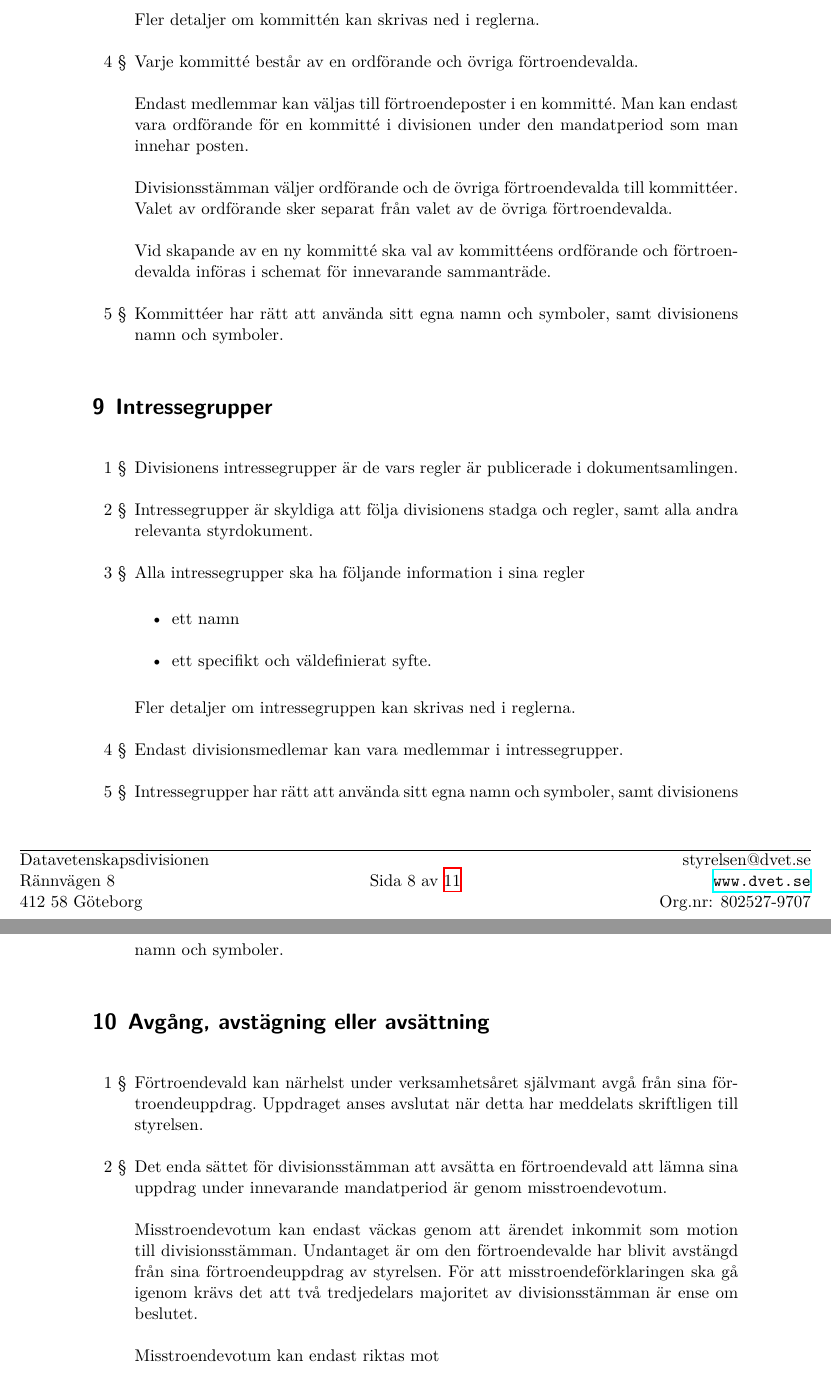
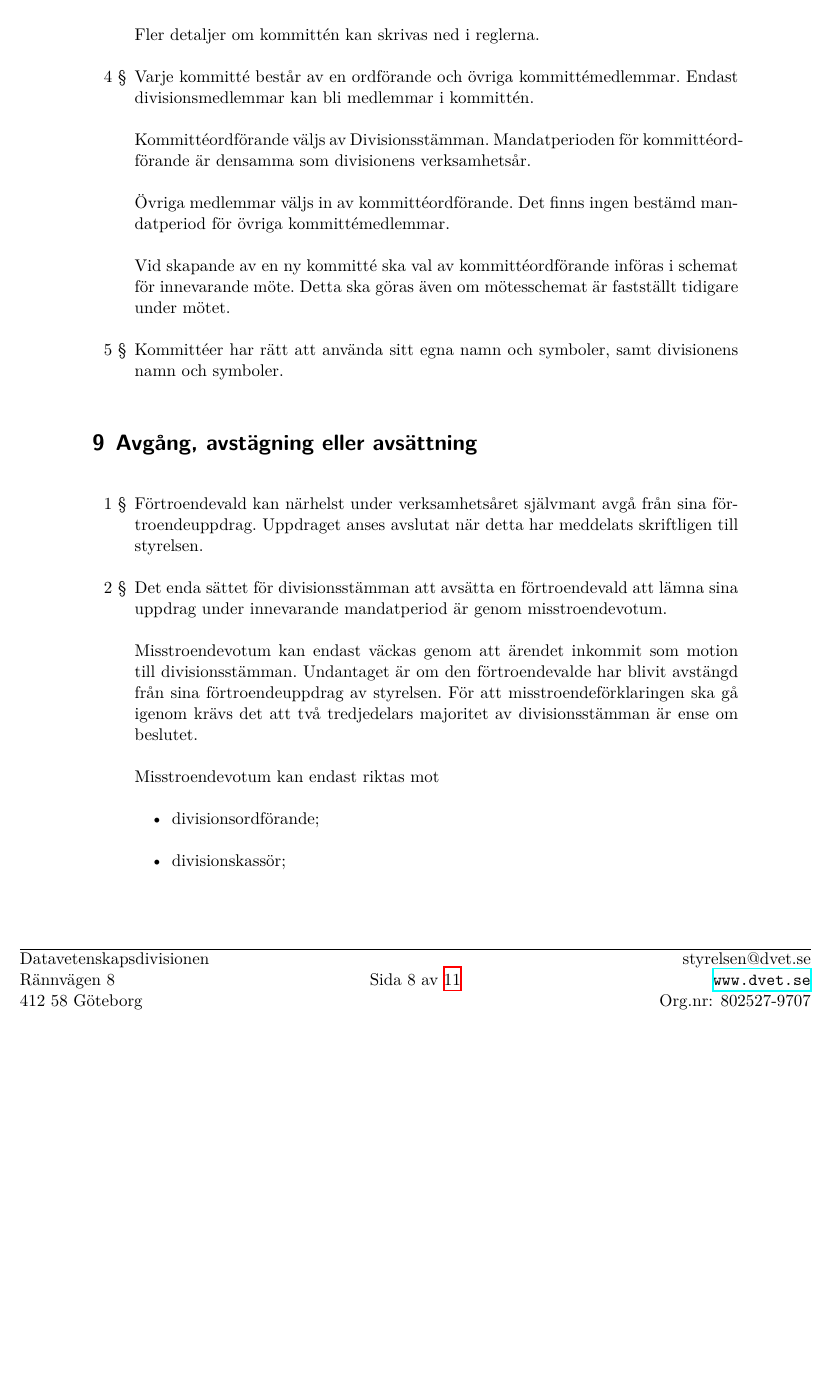
Before and after one commit to sluggerbit/dokument, a LaTeX document (styrdokument/Datavetenskapsdivisionen stadga.tex): two parts of pages 8 and 9 of 11 before the commit and part of page 8 of 11 after it, the two joined at a grey line, cut so that both start at the same text, the shorter picture padded with empty space. Compiled offline with XeLaTeX.

Commit message:
Updated stadgan according to 4.11

```diff
--- a/styrdokument/Datavetenskapsdivisionen stadga.tex
+++ b/styrdokument/Datavetenskapsdivisionen stadga.tex
@@ -275,38 +272,19 @@
 
 		Fler detaljer om kommittén kan skrivas ned i reglerna.
 
-		\item Varje kommitté består av en ordförande och övriga förtroendevalda.
+		\item Varje kommitté består av en ordförande och övriga kommittémedlemmar.
+		Endast divisionsmedlemmar kan bli medlemmar i kommittén.
 
-		Endast medlemmar kan väljas till förtroendeposter i en kommitté.
-		Man kan endast vara ordförande för en kommitté i divisionen under den mandatperiod som man innehar posten.
+		Kommittéordförande väljs av Divisionsstämman.
+		Mandatperioden för kommittéordförande är densamma som divisionens verksamhetsår.
 
-		Divisionsstämman väljer ordförande och de övriga förtroendevalda till kommittéer.
-		Valet av ordförande sker separat från valet av de övriga förtroendevalda.
+		Övriga medlemmar väljs in av kommittéordförande.
+		Det finns ingen bestämd mandatperiod för övriga kommittémedlemmar.
 
-		Vid skapande av en ny kommitté ska val av kommittéens ordförande och förtroendevalda införas i schemat för innevarande sammanträde.
+		Vid skapande av en ny kommitté ska val av kommittéordförande införas i schemat för innevarande möte.
+		Detta ska göras även om mötesschemat är fastställt tidigare under mötet.
 
-		\item Kommittéer har rätt att använda sitt egna namn och symboler, samt divisionens namn och symboler.
-	\end{enumerate}
-
-	\section{Intressegrupper}
-
-	\begin{enumerate}[label=\arabic* §, ref=\arabic*]
-		\item Divisionens intressegrupper är de vars regler är publicerade i dokumentsamlingen.
-
-		\item Intressegrupper är skyldiga att följa divisionens stadga och regler, samt alla andra relevanta styrdokument.
-
-		\item Alla intressegrupper ska ha följande information i sina regler
-
-		\begin{itemize}
-			\item ett namn
-			\item ett specifikt och väldefinierat syfte.
-		\end{itemize}
-
-		Fler detaljer om intressegruppen kan skrivas ned i reglerna.
-
-		\item Endast divisionsmedlemar kan vara medlemmar i intressegrupper.
-
-		\item Intressegrupper har rätt att använda sitt egna namn och symboler, samt divisionens namn och symboler.
+                \item Kommittéer har rätt att använda sitt egna namn och symboler, samt divisionens namn och symboler.
 	\end{enumerate}
 
 	\section{Avgång, avstägning eller avsättning}
```
Also changed, not shown: styrdokument/Datavetenskapsdivisionen stadga.tex (3 more changed lines).
